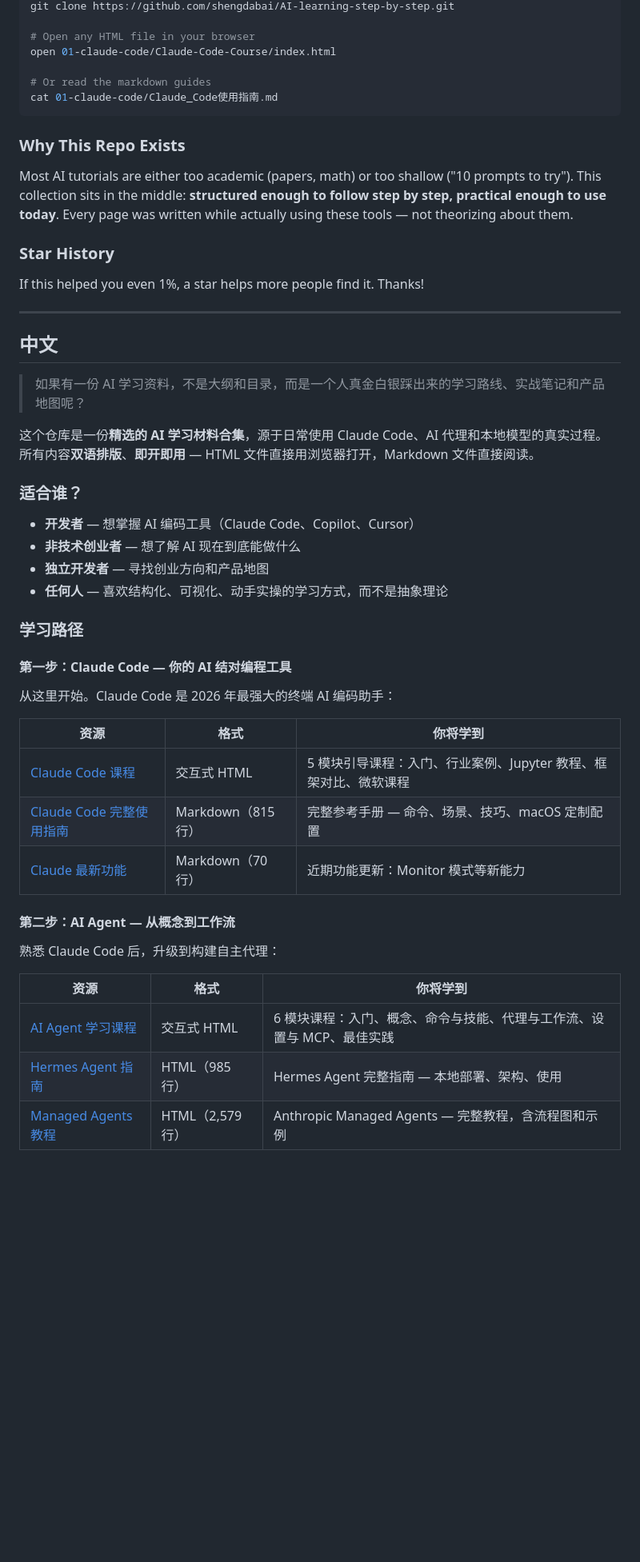
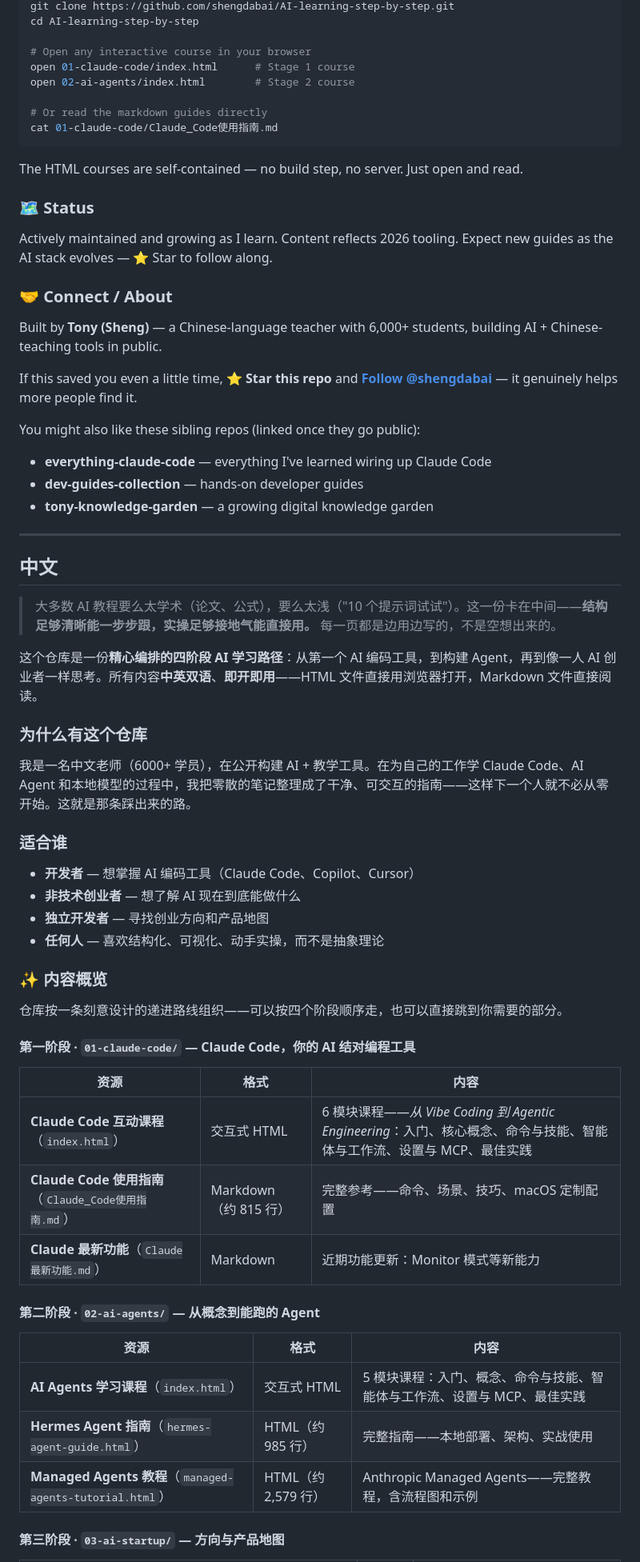
Before and after one commit to shengdabai/AI-learning-step-by-step, a Markdown page: README.md, the part around one of its changes. Shown at 80% size. Drawn GitHub-style; blank space fills up the shorter version.

Commit message:
docs: optimize README — learning path overview, connect

````diff
--- a/README.md
+++ b/README.md
@@ -74,54 +74,70 @@ The fastest way from idea to product:
 git clone https://github.com/shengdabai/AI-learning-step-by-step.git
+cd AI-learning-step-by-step
 
-# Open any HTML file in your browser
-open 01-claude-code/Claude-Code-Course/index.html
+# Open any interactive course in your browser
+open 01-claude-code/index.html      # Stage 1 course
+open 02-ai-agents/index.html        # Stage 2 course
 
-# Or read the markdown guides
+# Or read the markdown guides directly
 cat 01-claude-code/Claude_Code使用指南.md
 ```
 
-### Why This Repo Exists
+The HTML courses are self-contained — no build step, no server. Just open and read.
 
-Most AI tutorials are either too academic (papers, math) or too shallow ("10 prompts to try"). This collection sits in the middle: **structured enough to follow step by step, practical enough to use today**. Every page was written while actually using these tools — not theorizing about them.
+### 🗺️ Status
 
-### Star History
+Actively maintained and growing as I learn. Content reflects 2026 tooling. Expect new guides as the AI stack evolves — ⭐ Star to follow along.
 
-If this helped you even 1%, a star helps more people find it. Thanks!
+### 🤝 Connect / About
+
+Built by **Tony (Sheng)** — a Chinese-language teacher with 6,000+ students, building AI + Chinese-teaching tools in public.
+
+If this saved you even a little time, **⭐ Star this repo** and **[Follow @shengdabai](https://github.com/shengdabai)** — it genuinely helps more people find it.
+
+You might also like these sibling repos (linked once they go public):
+
+- **everything-claude-code** — everything I've learned wiring up Claude Code
+- **dev-guides-collection** — hands-on developer guides
+- **tony-knowledge-garden** — a growing digital knowledge garden
 
 ---
 
 ## 中文
 
-> 如果有一份 AI 学习资料，不是大纲和目录，而是一个人真金白银踩出来的学习路线、实战笔记和产品地图呢？
+> 大多数 AI 教程要么太学术（论文、公式），要么太浅（"10 个提示词试试"）。这一份卡在中间——**结构足够清晰能一步步跟，实操足够接地气能直接用。** 每一页都是边用边写的，不是空想出来的。
 
-这个仓库是一份**精选的 AI 学习材料合集**，源于日常使用 Claude Code、AI 代理和本地模型的真实过程。所有内容**双语排版**、**即开即用** — HTML 文件直接用浏览器打开，Markdown 文件直接阅读。
+这个仓库是一份**精心编排的四阶段 AI 学习路径**：从第一个 AI 编码工具，到构建 Agent，再到像一人 AI 创业者一样思考。所有内容**中英双语**、**即开即用**——HTML 文件直接用浏览器打开，Markdown 文件直接阅读。
 
-### 适合谁？
+### 为什么有这个仓库
+
+我是一名中文老师（6000+ 学员），在公开构建 AI + 教学工具。在为自己的工作学 Claude Code、AI Agent 和本地模型的过程中，我把零散的笔记整理成了干净、可交互的指南——这样下一个人就不必从零开始。这就是那条踩出来的路。
+
+### 适合谁
 
 - **开发者** — 想掌握 AI 编码工具（Claude Code、Copilot、Cursor）
 - **非技术创业者** — 想了解 AI 现在到底能做什么
 - **独立开发者** — 寻找创业方向和产品地图
-- **任何人** — 喜欢结构化、可视化、动手实操的学习方式，而不是抽象理论
+- **任何人** — 喜欢结构化、可视化、动手实操，而不是抽象理论
 
-### 学习路径
+### ✨ 内容概览
 
-#### 第一步：Claude Code — 你的 AI 结对编程工具
+仓库按一条刻意设计的递进路线组织——可以按四个阶段顺序走，也可以直接跳到你需要的部分。
 
-从这里开始。Claude Code 是 2026 年最强大的终端 AI 编码助手：
+#### 第一阶段 · `01-claude-code/` — Claude Code，你的 AI 结对编程工具
 
-| 资源 | 格式 | 你将学到 |
-|------|------|----------|
-| [Claude Code 课程](01-claude-code/Claude-Code-Course/) | 交互式 HTML | 5 模块引导课程：入门、行业案例、Jupyter 教程、框架对比、微软课程 |
-| [Claude Code 完整使用指南](01-claude-code/Claude_Code使用指南.md) | Markdown（815 行） | 完整参考手册 — 命令、场景、技巧、macOS 定制配置 |
-| [Claude 最新功能](01-claude-code/Claude最新功能.md) | Markdown（70 行） | 近期功能更新：Monitor 模式等新能力 |
+| 资源 | 格式 | 内容 |
+|------|------|------|
+| **Claude Code 互动课程**（`index.html`） | 交互式 HTML | 6 模块课程——*从 Vibe Coding 到 Agentic Engineering*：入门、核心概念、命令与技能、智能体与工作流、设置与 MCP、最佳实践 |
+| **Claude Code 使用指南**（`Claude_Code使用指南.md`） | Markdown（约 815 行） | 完整参考——命令、场景、技巧、macOS 定制配置 |
+| **Claude 最新功能**（`Claude最新功能.md`） | Markdown | 近期功能更新：Monitor 模式等新能力 |
 
-#### 第二步：AI Agent — 从概念到工作流
+#### 第二阶段 · `02-ai-agents/` — 从概念到能跑的 Agent
 
-熟悉 Claude Code 后，升级到构建自主代理：
+| 资源 | 格式 | 内容 |
+|------|------|------|
+| **AI Agents 学习课程**（`index.html`） | 交互式 HTML | 5 模块课程：入门、概念、命令与技能、智能体与工作流、设置与 MCP、最佳实践 |
+| **Hermes Agent 指南**（`hermes-agent-guide.html`） | HTML（约 985 行） | 完整指南——本地部署、架构、实战使用 |
+| **Managed Agents 教程**（`managed-agents-tutorial.html`） | HTML（约 2,579 行） | Anthropic Managed Agents——完整教程，含流程图和示例 |
 
-| 资源 | 格式 | 你将学到 |
-|------|------|----------|
-| [AI Agent 学习课程](02-ai-agents/AI-Agents-Learning-Course/) | 交互式 HTML | 6 模块课程：入门、概念、命令与技能、代理与工作流、设置与 MCP、最佳实践 |
-| [Hermes Agent 指南](02-ai-agents/hermes-agent-guide.html) | HTML（985 行） | Hermes Agent 完整指南 — 本地部署、架构、使用 |
-| [Managed Agents 教程](02-ai-agents/managed-agents-tutorial.html) | HTML（2,579 行） | Anthropic Managed Agents — 完整教程，含流程图和示例 |
+#### 第三阶段 · `03-ai-startup/` — 方向与产品地图
 
````
Also changed, not shown: other parts of README.md (+74 -66 lines).
